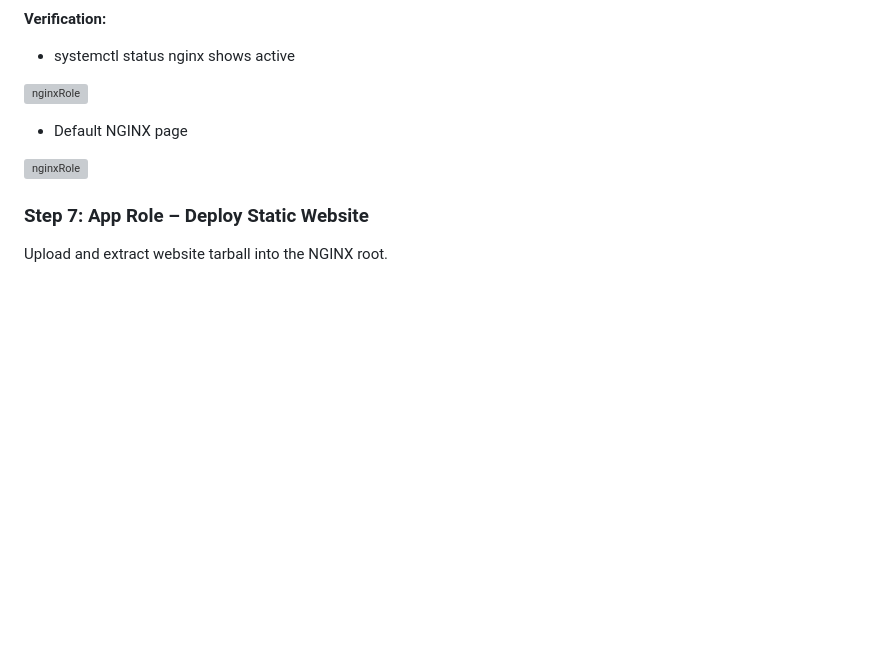
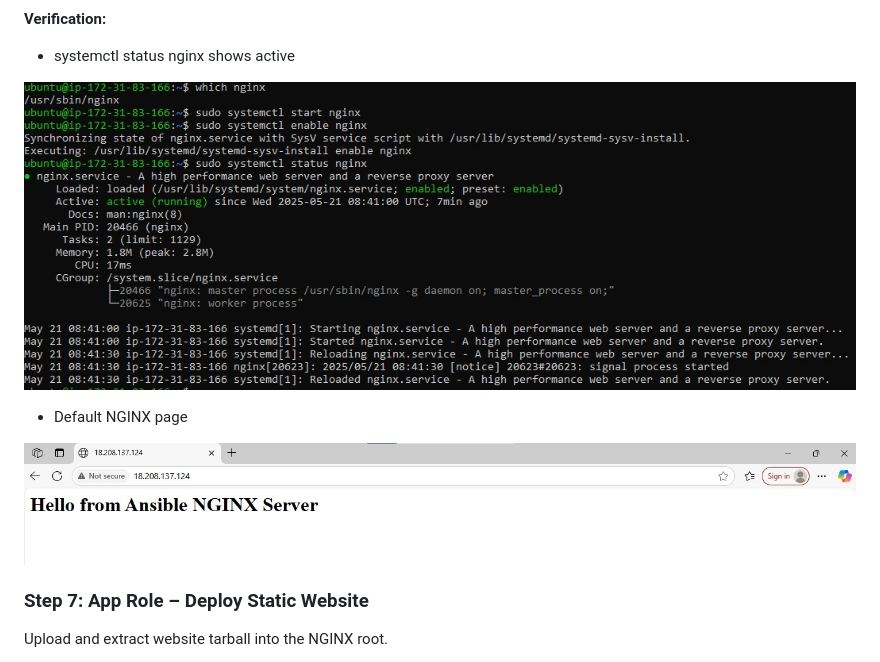
Before and after one commit to SuchithraChandrasekaran/Devops_Projects_Learnings, a Markdown page: 04Project/README.md, the part around the change. Rendered like a GitHub page; blank space fills up the shorter version; grey boxes are pictures that could not be loaded.

```diff
--- a/04Project/README.md
+++ b/04Project/README.md
@@ -107,11 +107,11 @@ ansible-playbook -i inventory.ini setup.yml --tags "nginx"
 
 - systemctl status nginx shows active
 
-![nginxRole](images/Verification_nginx_role1.jpg)
+![nginxRole](images/Verification_nginx_role_1.jpg)
 
 - Default NGINX page
 
-![nginxRole](images/Verification_nginx_role2.jpg)
+![nginxRole](images/Verification_nginx_role_2.jpg)
 
 ### Step 7: App Role – Deploy Static Website
 
```
